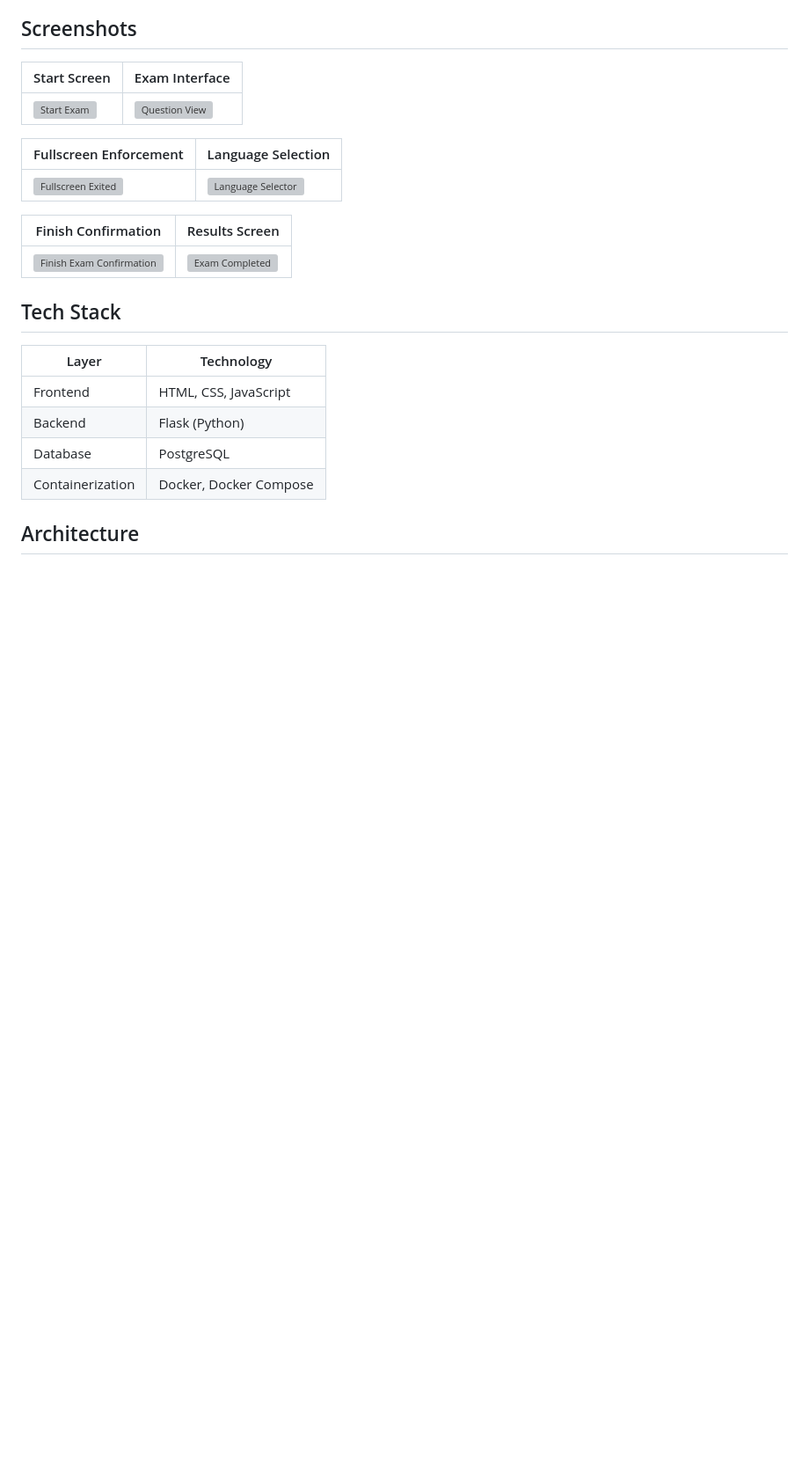
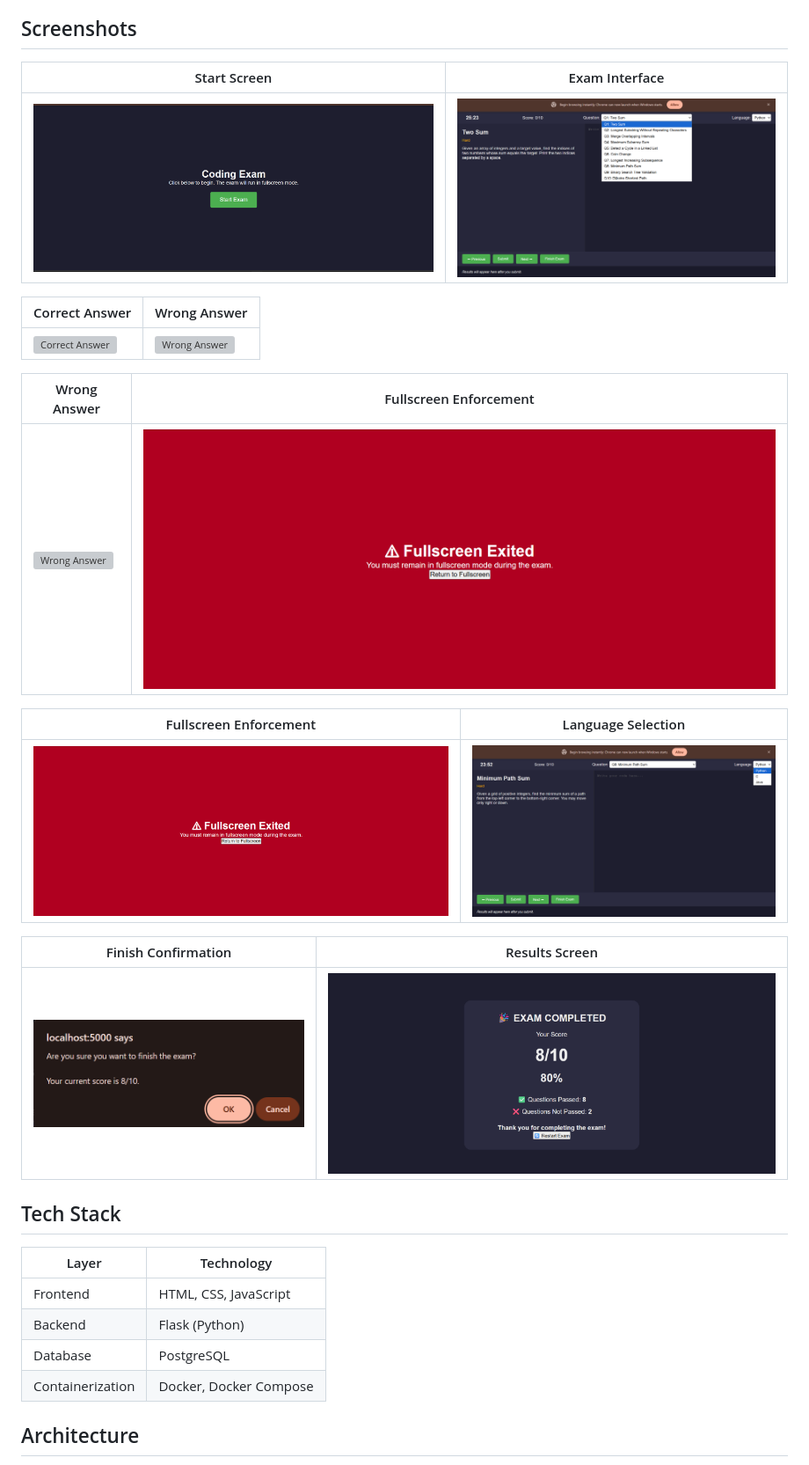
Before and after one commit to nageshwarik15-gif/coding-exam, a Markdown page: README.md, the part around the change. Shown at 88% size. Rendered like a GitHub page; blank space fills up the shorter version; grey boxes are pictures that could not be loaded.

Commit message:
Fix screenshot paths in README.md
Updated screenshot paths in README.md to remove 'screenshots/' prefix.

```diff
--- a/README.md
+++ b/README.md
@@ -40,15 +40,23 @@ CodeArena lets students take a coding exam directly in the browser: they pick a
 
 | Start Screen | Exam Interface |
 |---|---|
-| ![Start Exam](screenshots/01-start-exam.png) | ![Question View](screenshots/02-question-view.png) |
+| ![Start Exam](01-start-exam.png) | ![Question View](02-question-view.png) |
+
+| Correct Answer | Wrong Answer |
+|---|---|
+| ![Correct Answer](08-correct-answer.png) | ![Wrong Answer](07-wrong-answer.png) |
+
+| Wrong Answer | Fullscreen Enforcement |
+|---|---|
+| ![Wrong Answer](07-wrong-answer.png) | ![Fullscreen Exited](03-fullscreen-enforcement.png) |
 
 | Fullscreen Enforcement | Language Selection |
 |---|---|
-| ![Fullscreen Exited](screenshots/03-fullscreen-enforcement.png) | ![Language Selector](screenshots/04-language-selector.png) |
+| ![Fullscreen Exited](03-fullscreen-enforcement.png) | ![Language Selector](04-language-selector.png) |
 
 | Finish Confirmation | Results Screen |
 |---|---|
-| ![Finish Exam Confirmation](screenshots/05-finish-exam-confirm.png) | ![Exam Completed](screenshots/06-exam-results.png) |
+| ![Finish Exam Confirmation](05-finish-exam-confirm.png) | ![Exam Completed](06-exam-results.png) |
 
 ## Tech Stack
 
```
